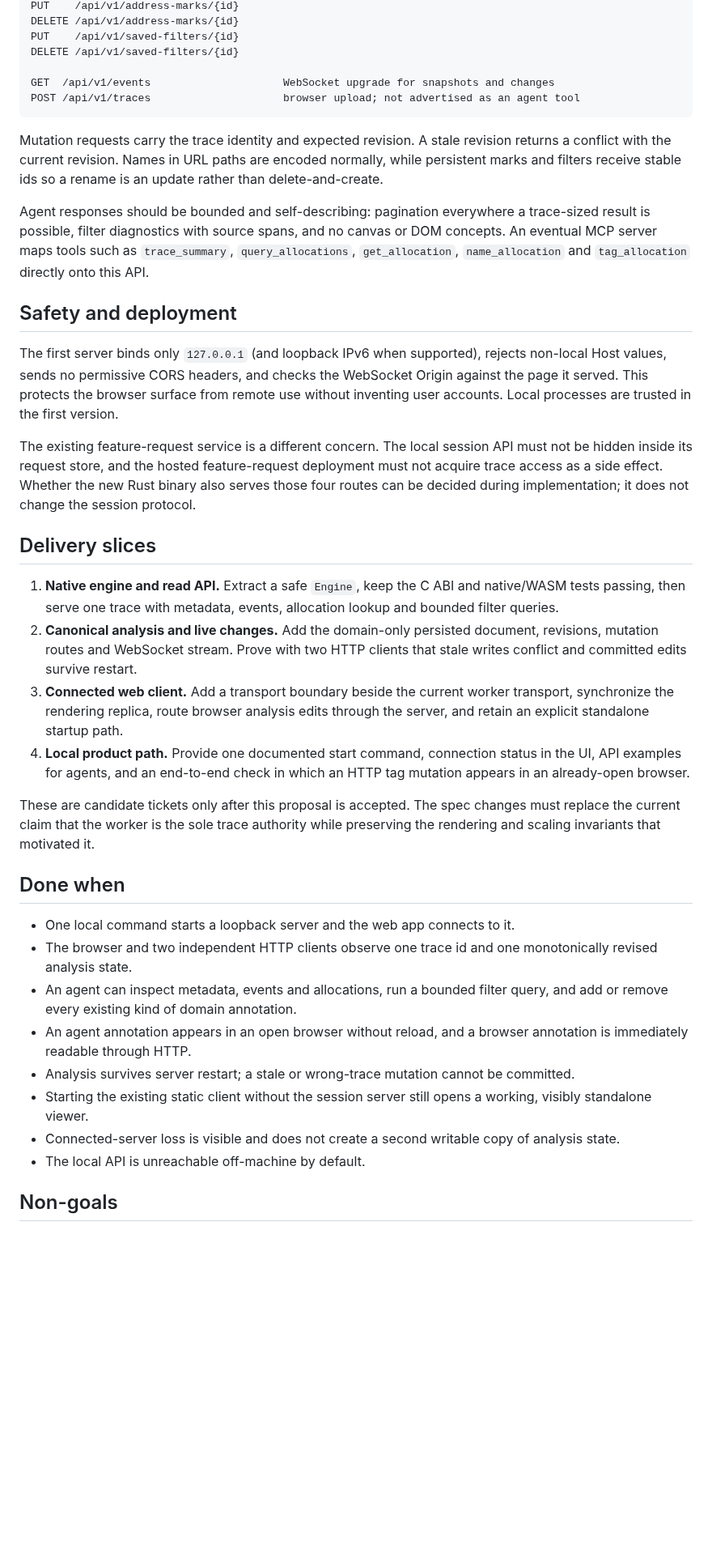
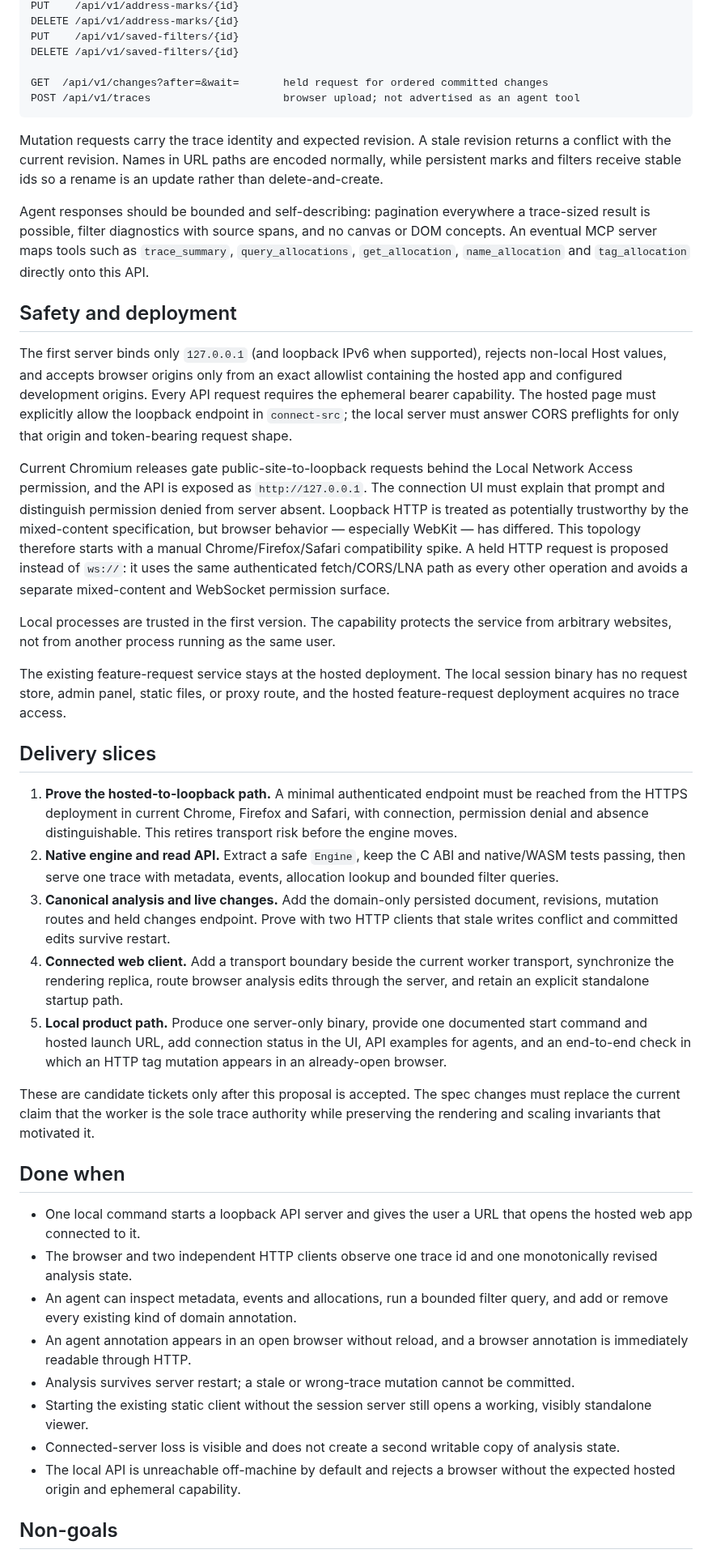
Before and after one commit to bar4488/heap-visualizer, a Markdown page: docs/explorations/E021-a-shared-local-session-for-people-and-agents.md, the part around one of its changes. Shown at 81% size. Rendered like a GitHub page; blank space fills up the shorter version.

````diff
--- a/docs/explorations/E021-a-shared-local-session-for-people-and-agents.md
+++ b/docs/explorations/E021-a-shared-local-session-for-people-and-agents.md
@@ -140,7 +149,7 @@ DELETE /api/v1/address-marks/{id}
 PUT    /api/v1/saved-filters/{id}
 DELETE /api/v1/saved-filters/{id}
 
-GET  /api/v1/events                     WebSocket upgrade for snapshots and changes
+GET  /api/v1/changes?after=&wait=       held request for ordered committed changes
 POST /api/v1/traces                     browser upload; not advertised as an agent tool
 ```
 
@@ -158,29 +167,48 @@ canvas or DOM concepts. An eventual MCP server maps tools such as
 ## Safety and deployment
 
 The first server binds only `127.0.0.1` (and loopback IPv6 when supported),
-rejects non-local Host values, sends no permissive CORS headers, and checks the
-WebSocket Origin against the page it served. This protects the browser surface
-from remote use without inventing user accounts. Local processes are trusted in
-the first version.
+rejects non-local Host values, and accepts browser origins only from an exact
+allowlist containing the hosted app and configured development origins. Every
+API request requires the ephemeral bearer capability. The hosted page must
+explicitly allow the loopback endpoint in `connect-src`; the local server must
+answer CORS preflights for only that origin and token-bearing request shape.
 
-The existing feature-request service is a different concern. The local session
-API must not be hidden inside its request store, and the hosted feature-request
-deployment must not acquire trace access as a side effect. Whether the new Rust
-binary also serves those four routes can be decided during implementation; it
-does not change the session protocol.
+Current Chromium releases gate public-site-to-loopback requests behind the
+Local Network Access permission, and the API is exposed as
+`http://127.0.0.1`. The connection UI must explain that prompt and distinguish
+permission denied from server absent. Loopback HTTP is treated as potentially
+trustworthy by the mixed-content specification, but browser behavior —
+especially WebKit — has differed. This topology therefore starts with a manual
+Chrome/Firefox/Safari compatibility spike. A held HTTP request is proposed
+instead of `ws://`: it uses the same authenticated fetch/CORS/LNA path as every
+other operation and avoids a separate mixed-content and WebSocket permission
+surface.
+
+Local processes are trusted in the first version. The capability protects the
+service from arbitrary websites, not from another process running as the same
+user.
+
+The existing feature-request service stays at the hosted deployment. The local
+session binary has no request store, admin panel, static files, or proxy route,
+and the hosted feature-request deployment acquires no trace access.
 
 ## Delivery slices
 
-1. **Native engine and read API.** Extract a safe `Engine`, keep the C ABI and
+1. **Prove the hosted-to-loopback path.** A minimal authenticated endpoint must
+   be reached from the HTTPS deployment in current Chrome, Firefox and Safari,
+   with connection, permission denial and absence distinguishable. This retires
+   transport risk before the engine moves.
+2. **Native engine and read API.** Extract a safe `Engine`, keep the C ABI and
    native/WASM tests passing, then serve one trace with metadata, events,
    allocation lookup and bounded filter queries.
-2. **Canonical analysis and live changes.** Add the domain-only persisted
-   document, revisions, mutation routes and WebSocket stream. Prove with two
+3. **Canonical analysis and live changes.** Add the domain-only persisted
+   document, revisions, mutation routes and held changes endpoint. Prove with two
    HTTP clients that stale writes conflict and committed edits survive restart.
-3. **Connected web client.** Add a transport boundary beside the current
+4. **Connected web client.** Add a transport boundary beside the current
    worker transport, synchronize the rendering replica, route browser analysis
    edits through the server, and retain an explicit standalone startup path.
-4. **Local product path.** Provide one documented start command, connection
+5. **Local product path.** Produce one server-only binary, provide one
+   documented start command and hosted launch URL, add connection
    status in the UI, API examples for agents, and an end-to-end check in which
    an HTTP tag mutation appears in an already-open browser.
 
@@ -191,7 +219,8 @@ it.
 
 ## Done when
 
-- One local command starts a loopback server and the web app connects to it.
+- One local command starts a loopback API server and gives the user a URL that
+  opens the hosted web app connected to it.
 - The browser and two independent HTTP clients observe one trace id and one
   monotonically revised analysis state.
 - An agent can inspect metadata, events and allocations, run a bounded filter
@@ -204,7 +233,8 @@ it.
   working, visibly standalone viewer.
 - Connected-server loss is visible and does not create a second writable copy
   of analysis state.
-- The local API is unreachable off-machine by default.
+- The local API is unreachable off-machine by default and rejects a browser
+  without the expected hosted origin and ephemeral capability.
 
 ## Non-goals
 
````
Also changed, not shown: other parts of docs/explorations/E021-a-shared-local-session-for-people-and-agents.md (+33 -23 lines).
